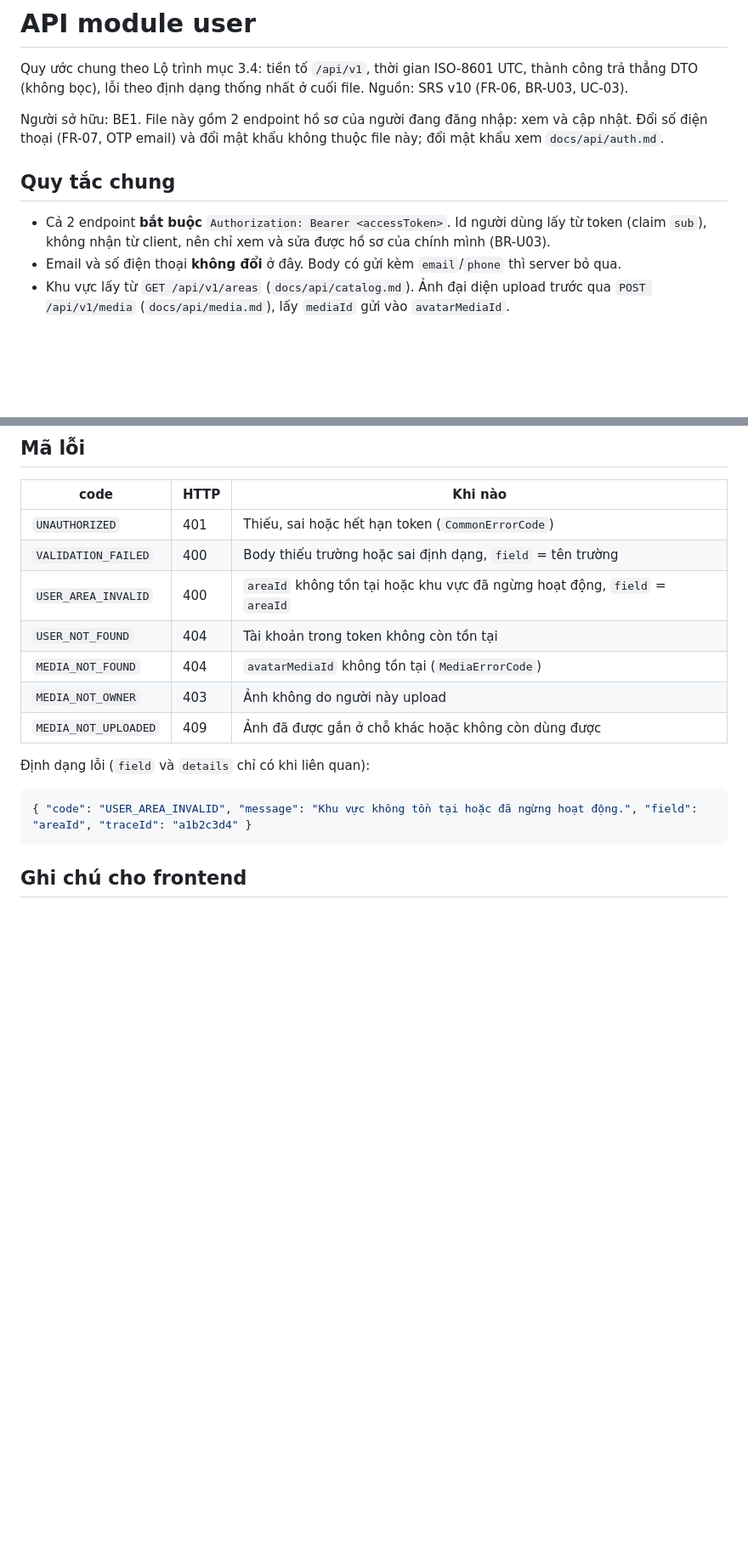
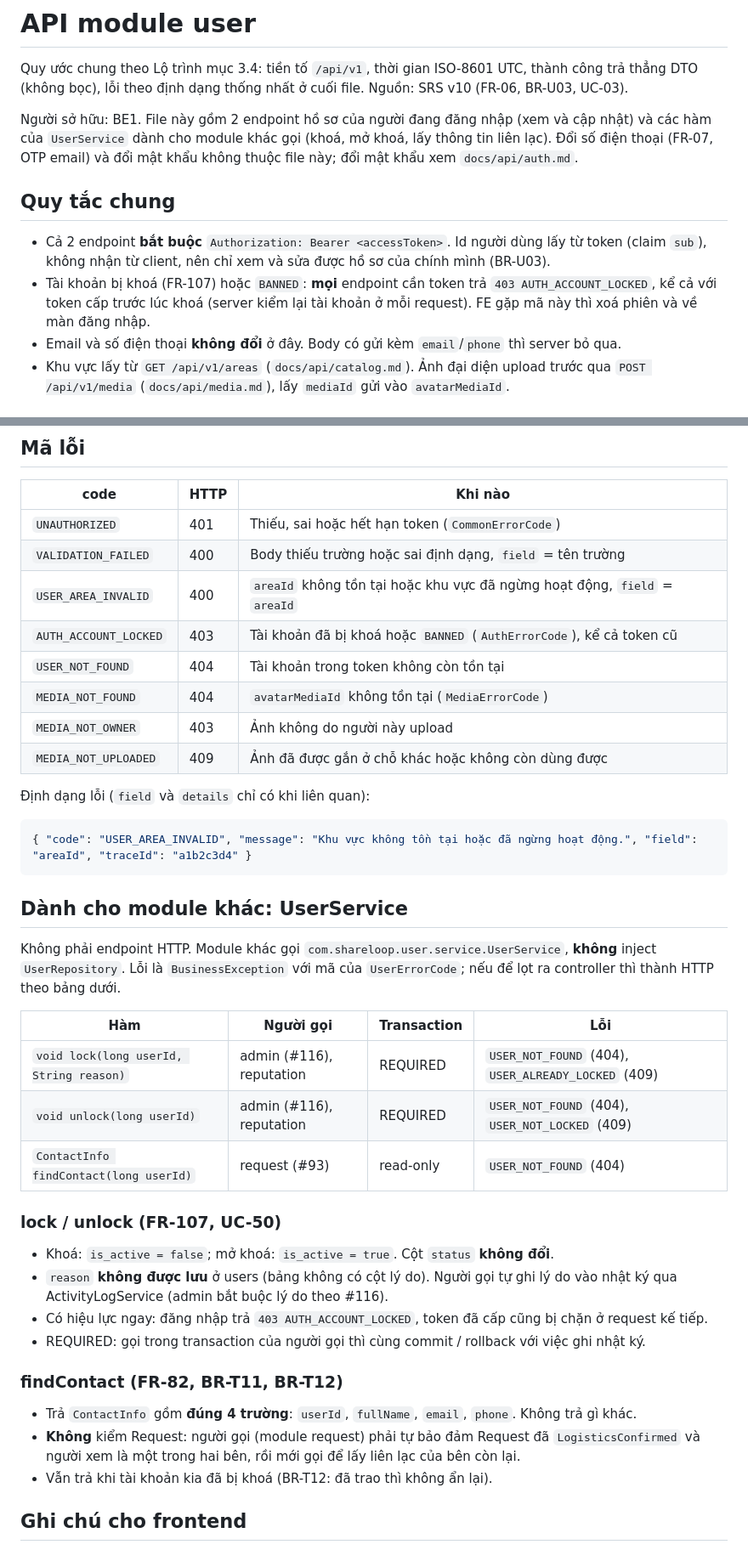
Before and after one commit to arisdo-29/swp391_shareloop_team1_fa26, a Markdown page: docs/api/user.md, 2 parts joined by grey strips. Shown at 85% size. GitHub-like rendering; blank space fills up the shorter version.

Commit message:
docs(user): document UserService contract for other modules (#87)

````diff
--- a/docs/api/user.md
+++ b/docs/api/user.md
@@ -3,13 +3,16 @@
 Quy ước chung theo Lộ trình mục 3.4: tiền tố `/api/v1`, thời gian ISO-8601 UTC, thành công trả thẳng DTO (không bọc),
 lỗi theo định dạng thống nhất ở cuối file. Nguồn: SRS v10 (FR-06, BR-U03, UC-03).
 
-Người sở hữu: BE1. File này gồm 2 endpoint hồ sơ của người đang đăng nhập: xem và cập nhật. Đổi số điện thoại
-(FR-07, OTP email) và đổi mật khẩu không thuộc file này; đổi mật khẩu xem `docs/api/auth.md`.
+Người sở hữu: BE1. File này gồm 2 endpoint hồ sơ của người đang đăng nhập (xem và cập nhật) và các hàm của
+`UserService` dành cho module khác gọi (khoá, mở khoá, lấy thông tin liên lạc). Đổi số điện thoại (FR-07, OTP email)
+và đổi mật khẩu không thuộc file này; đổi mật khẩu xem `docs/api/auth.md`.
 
 ## Quy tắc chung
 
 - Cả 2 endpoint **bắt buộc** `Authorization: Bearer <accessToken>`. Id người dùng lấy từ token (claim `sub`),
   không nhận từ client, nên chỉ xem và sửa được hồ sơ của chính mình (BR-U03).
+- Tài khoản bị khoá (FR-107) hoặc `BANNED`: **mọi** endpoint cần token trả `403 AUTH_ACCOUNT_LOCKED`, kể cả với token
+  cấp trước lúc khoá (server kiểm lại tài khoản ở mỗi request). FE gặp mã này thì xoá phiên và về màn đăng nhập.
 - Email và số điện thoại **không đổi** ở đây. Body có gửi kèm `email`/`phone` thì server bỏ qua.
 - Khu vực lấy từ `GET /api/v1/areas` (`docs/api/catalog.md`). Ảnh đại diện upload trước qua `POST /api/v1/media`
   (`docs/api/media.md`), lấy `mediaId` gửi vào `avatarMediaId`.
@@ -106,6 +109,7 @@ Có đủ các trường của `AuthUserResponse` (`docs/api/auth.md`) cộng th
 | `UNAUTHORIZED`       | 401  | Thiếu, sai hoặc hết hạn token (`CommonErrorCode`)                        |
 | `VALIDATION_FAILED`  | 400  | Body thiếu trường hoặc sai định dạng, `field` = tên trường               |
 | `USER_AREA_INVALID`  | 400  | `areaId` không tồn tại hoặc khu vực đã ngừng hoạt động, `field` = `areaId` |
+| `AUTH_ACCOUNT_LOCKED`| 403  | Tài khoản đã bị khoá hoặc `BANNED` (`AuthErrorCode`), kể cả token cũ     |
 | `USER_NOT_FOUND`     | 404  | Tài khoản trong token không còn tồn tại                                  |
 | `MEDIA_NOT_FOUND`    | 404  | `avatarMediaId` không tồn tại (`MediaErrorCode`)                         |
 | `MEDIA_NOT_OWNER`    | 403  | Ảnh không do người này upload                                            |
@@ -117,6 +121,32 @@ Có đủ các trường của `AuthUserResponse` (`docs/api/auth.md`) cộng th
 { "code": "USER_AREA_INVALID", "message": "Khu vực không tồn tại hoặc đã ngừng hoạt động.", "field": "areaId", "traceId": "a1b2c3d4" }
 ```
 
+## Dành cho module khác: UserService
+
+Không phải endpoint HTTP. Module khác gọi `com.shareloop.user.service.UserService`, **không** inject `UserRepository`.
+Lỗi là `BusinessException` với mã của `UserErrorCode`; nếu để lọt ra controller thì thành HTTP theo bảng dưới.
+
+| Hàm | Người gọi | Transaction | Lỗi |
+|-----|-----------|-------------|-----|
+| `void lock(long userId, String reason)` | admin (#116), reputation | REQUIRED | `USER_NOT_FOUND` (404), `USER_ALREADY_LOCKED` (409) |
+| `void unlock(long userId)` | admin (#116), reputation | REQUIRED | `USER_NOT_FOUND` (404), `USER_NOT_LOCKED` (409) |
+| `ContactInfo findContact(long userId)` | request (#93) | read-only | `USER_NOT_FOUND` (404) |
+
+### lock / unlock (FR-107, UC-50)
+
+- Khoá: `is_active = false`; mở khoá: `is_active = true`. Cột `status` **không đổi**.
+- `reason` **không được lưu** ở users (bảng không có cột lý do). Người gọi tự ghi lý do vào nhật ký qua
+  ActivityLogService (admin bắt buộc lý do theo #116).
+- Có hiệu lực ngay: đăng nhập trả `403 AUTH_ACCOUNT_LOCKED`, token đã cấp cũng bị chặn ở request kế tiếp.
+- REQUIRED: gọi trong transaction của người gọi thì cùng commit / rollback với việc ghi nhật ký.
+
+### findContact (FR-82, BR-T11, BR-T12)
+
+- Trả `ContactInfo` gồm **đúng 4 trường**: `userId`, `fullName`, `email`, `phone`. Không trả gì khác.
+- **Không** kiểm Request: người gọi (module request) phải tự bảo đảm Request đã `LogisticsConfirmed` và người xem là
+  một trong hai bên, rồi mới gọi để lấy liên lạc của bên còn lại.
+- Vẫn trả khi tài khoản kia đã bị khoá (BR-T12: đã trao thì không ẩn lại).
+
 ## Ghi chú cho frontend
 
 - Dùng `frontend/src/services/userApi.ts`: `userApi.getMe()`, `userApi.updateMe(input)`.
````
